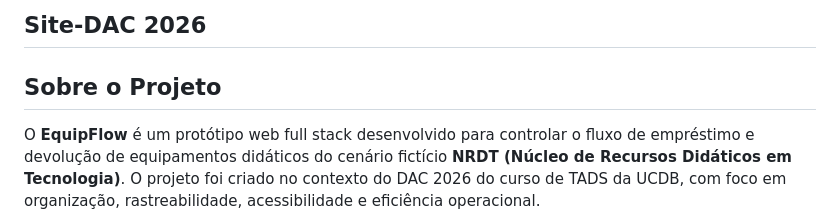
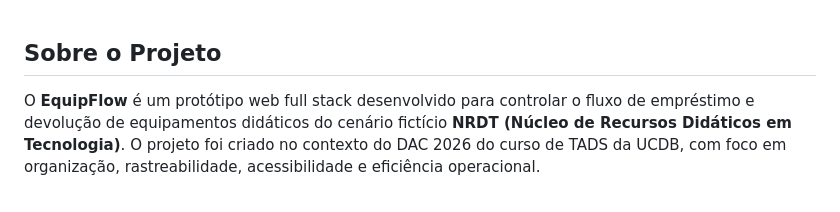
Before and after one commit to K-197744/Site-DAC-2026, a Markdown page: README.md, the part around the change. GitHub-like rendering.

```diff
--- a/README.md
+++ b/README.md
@@ -1,4 +1,3 @@
-## Site-DAC 2026
 ## Sobre o Projeto
 
 O **EquipFlow** é um protótipo web full stack desenvolvido para controlar o fluxo de empréstimo e devolução de equipamentos didáticos do cenário fictício **NRDT (Núcleo de Recursos Didáticos em Tecnologia)**. O projeto foi criado no contexto do DAC 2026 do curso de TADS da UCDB, com foco em organização, rastreabilidade, acessibilidade e eficiência operacional.
```
